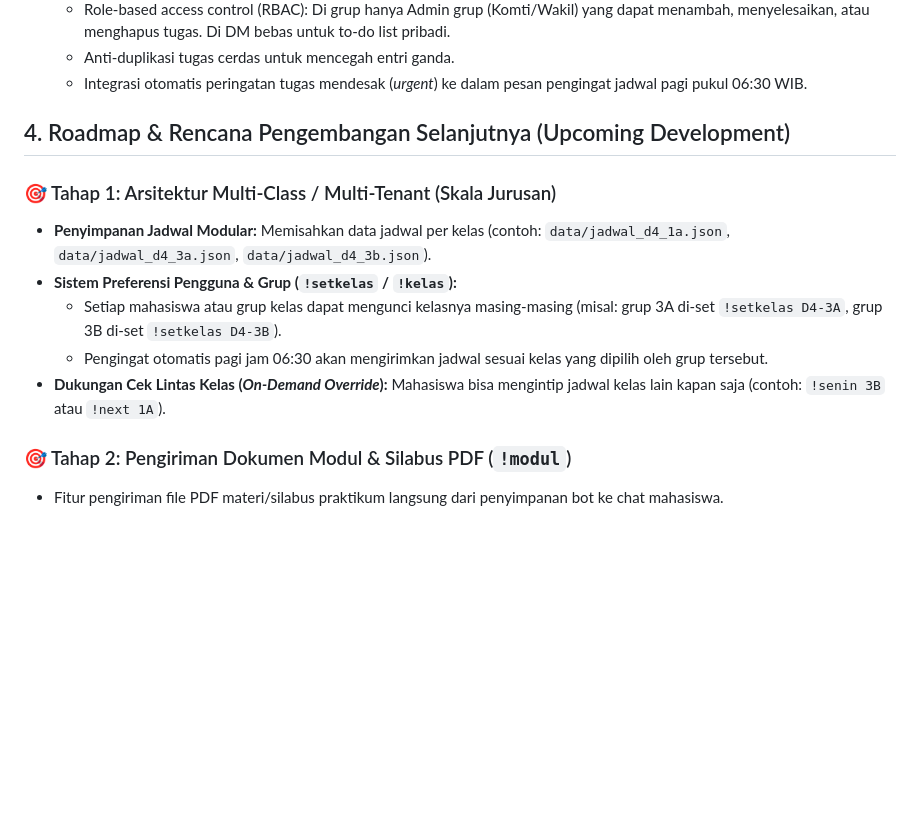
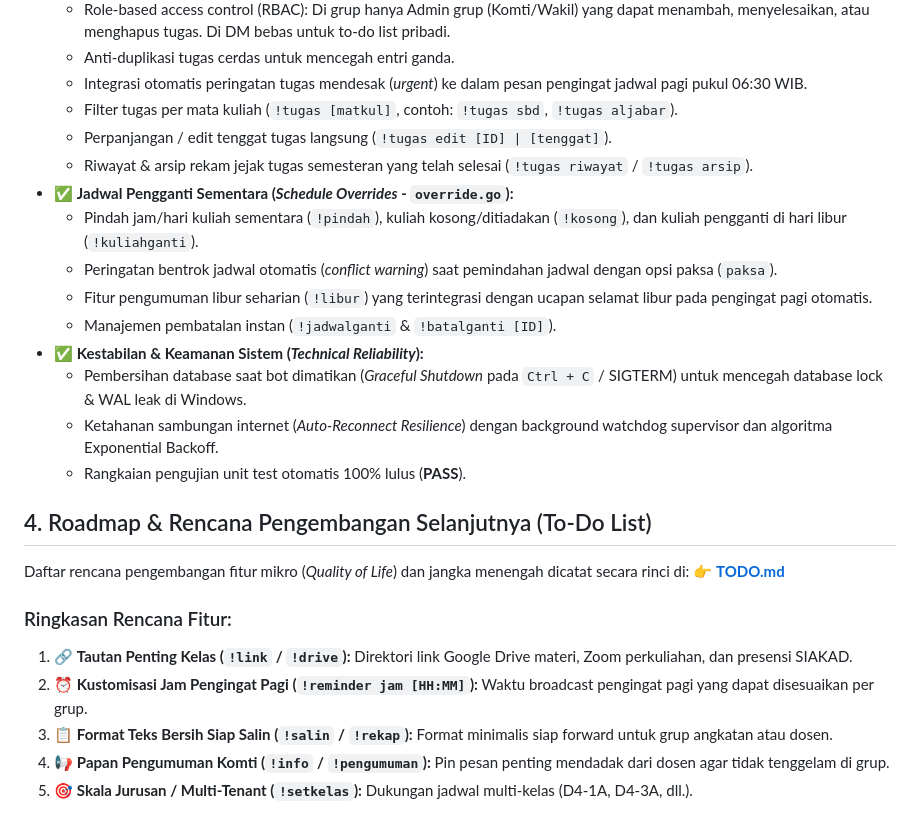
Before and after one commit to darvaaph/bot-wa-jadwal, a Markdown page: PRD.md, the part around the change. Drawn GitHub-style; blank space fills up the shorter version.

```diff
--- a/PRD.md
+++ b/PRD.md
@@ -26,14 +26,26 @@
   * Role-based access control (RBAC): Di grup hanya Admin grup (Komti/Wakil) yang dapat menambah, menyelesaikan, atau menghapus tugas. Di DM bebas untuk to-do list pribadi.
   * Anti-duplikasi tugas cerdas untuk mencegah entri ganda.
   * Integrasi otomatis peringatan tugas mendesak (*urgent*) ke dalam pesan pengingat jadwal pagi pukul 06:30 WIB.
+  * Filter tugas per mata kuliah (`!tugas [matkul]`, contoh: `!tugas sbd`, `!tugas aljabar`).
+  * Perpanjangan / edit tenggat tugas langsung (`!tugas edit [ID] | [tenggat]`).
+  * Riwayat & arsip rekam jejak tugas semesteran yang telah selesai (`!tugas riwayat` / `!tugas arsip`).
+* ✅ **Jadwal Pengganti Sementara (*Schedule Overrides* - `override.go`):**
+  * Pindah jam/hari kuliah sementara (`!pindah`), kuliah kosong/ditiadakan (`!kosong`), dan kuliah pengganti di hari libur (`!kuliahganti`).
+  * Peringatan bentrok jadwal otomatis (*conflict warning*) saat pemindahan jadwal dengan opsi paksa (`paksa`).
+  * Fitur pengumuman libur seharian (`!libur`) yang terintegrasi dengan ucapan selamat libur pada pengingat pagi otomatis.
+  * Manajemen pembatalan instan (`!jadwalganti` & `!batalganti [ID]`).
+* ✅ **Kestabilan & Keamanan Sistem (*Technical Reliability*):**
+  * Pembersihan database saat bot dimatikan (*Graceful Shutdown* pada `Ctrl + C` / SIGTERM) untuk mencegah database lock & WAL leak di Windows.
+  * Ketahanan sambungan internet (*Auto-Reconnect Resilience*) dengan background watchdog supervisor dan algoritma Exponential Backoff.
+  * Rangkaian pengujian unit test otomatis 100% lulus (**PASS**).
 
-## 4. Roadmap & Rencana Pengembangan Selanjutnya (Upcoming Development)
-### 🎯 Tahap 1: Arsitektur Multi-Class / Multi-Tenant (Skala Jurusan)
-* **Penyimpanan Jadwal Modular:** Memisahkan data jadwal per kelas (contoh: `data/jadwal_d4_1a.json`, `data/jadwal_d4_3a.json`, `data/jadwal_d4_3b.json`).
-* **Sistem Preferensi Pengguna & Grup (`!setkelas` / `!kelas`):**
-  * Setiap mahasiswa atau grup kelas dapat mengunci kelasnya masing-masing (misal: grup 3A di-set `!setkelas D4-3A`, grup 3B di-set `!setkelas D4-3B`).
-  * Pengingat otomatis pagi jam 06:30 akan mengirimkan jadwal sesuai kelas yang dipilih oleh grup tersebut.
-* **Dukungan Cek Lintas Kelas (*On-Demand Override*):** Mahasiswa bisa mengintip jadwal kelas lain kapan saja (contoh: `!senin 3B` atau `!next 1A`).
+## 4. Roadmap & Rencana Pengembangan Selanjutnya (To-Do List)
+Daftar rencana pengembangan fitur mikro (*Quality of Life*) dan jangka menengah dicatat secara rinci di:
+👉 **[TODO.md](file:///f:/Project/bot-jadwal/TODO.md)**
 
-### 🎯 Tahap 2: Pengiriman Dokumen Modul & Silabus PDF (`!modul`)
-* Fitur pengiriman file PDF materi/silabus praktikum langsung dari penyimpanan bot ke chat mahasiswa.
+### Ringkasan Rencana Fitur:
+1. 🔗 **Tautan Penting Kelas (`!link` / `!drive`):** Direktori link Google Drive materi, Zoom perkuliahan, dan presensi SIAKAD.
+2. ⏰ **Kustomisasi Jam Pengingat Pagi (`!reminder jam [HH:MM]`):** Waktu broadcast pengingat pagi yang dapat disesuaikan per grup.
+3. 📋 **Format Teks Bersih Siap Salin (`!salin` / `!rekap`):** Format minimalis siap forward untuk grup angkatan atau dosen.
+4. 📢 **Papan Pengumuman Komti (`!info` / `!pengumuman`):** Pin pesan penting mendadak dari dosen agar tidak tenggelam di grup.
+5. 🎯 **Skala Jurusan / Multi-Tenant (`!setkelas`):** Dukungan jadwal multi-kelas (D4-1A, D4-3A, dll.).
```
Also changed, not shown: TODO.md (added, +76 -0 lines).
